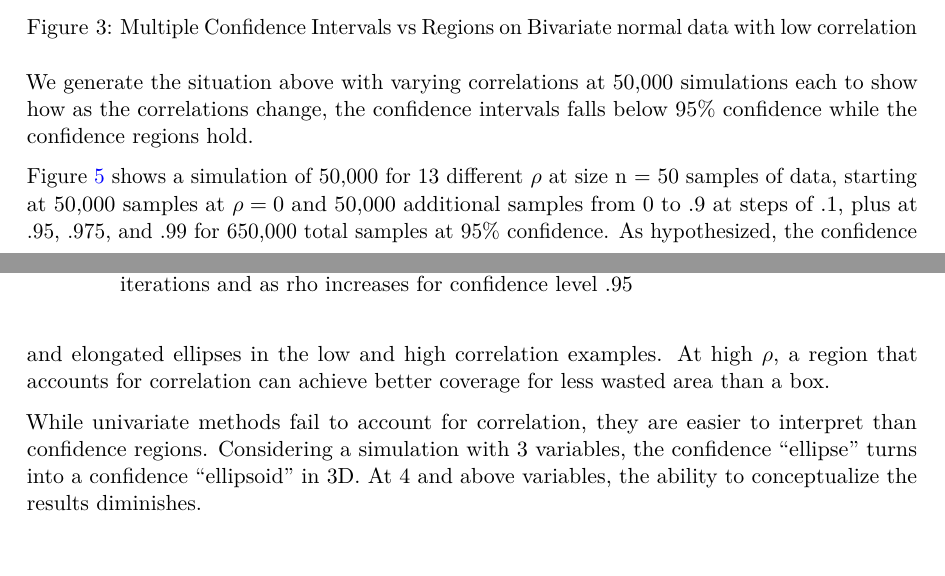
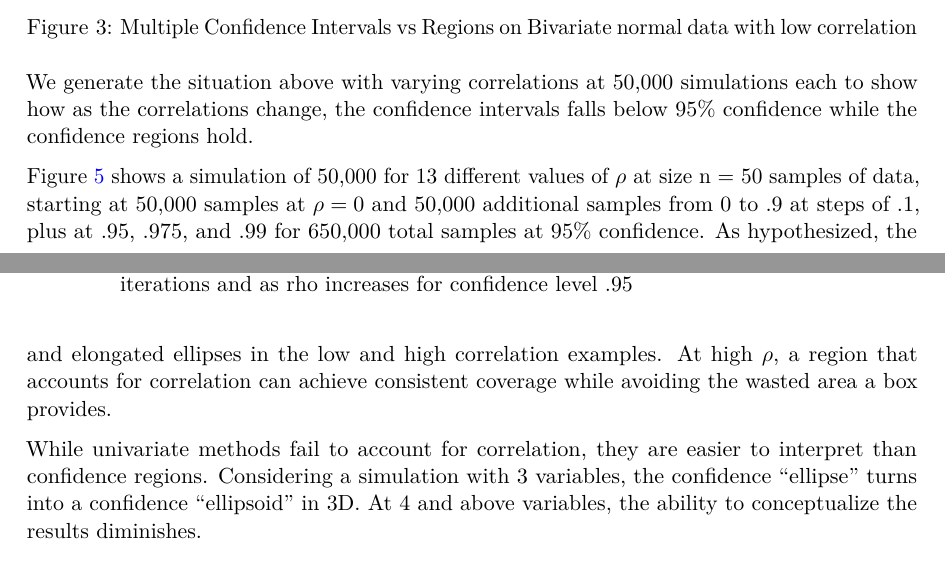
Before and after one commit to robertyav/multivariateproject1, a Quarto document (project1.qmd): two parts of pages 5 and 7 of 8, joined at a grey line, cut so that both start at the same text. The pictures show the output file project1.pdf that the author committed with the source.

Commit message:
Comments to code and qualifier fix

````diff
--- a/project1.qmd
+++ b/project1.qmd
@@ -164,7 +165,7 @@
 
 We generate the situation above with varying correlations at 50,000 simulations each to show how as the correlations change, the confidence intervals falls below 95% confidence while the confidence regions hold.
 
-@fig-confidence-comparison shows a simulation of 50,000 for 13 different $\rho$ at size n = 50 samples of data, starting at 50,000 samples at $\rho = 0$ and 50,000 additional samples from 0 to .9 at steps of .1, plus at .95, .975, and .99 for 650,000 total samples at 95% confidence. As hypothesized, the confidence region maintains 95% coverage while the joint confidence interval "region" coverage slowly increases to  around .95 as $\rho$ approaches 1.
+@fig-confidence-comparison shows a simulation of 50,000 for 13 different values of $\rho$ at size n = 50 samples of data, starting at 50,000 samples at $\rho = 0$ and 50,000 additional samples from 0 to .9 at steps of .1, plus at .95, .975, and .99 for 650,000 total samples at 95% confidence. As hypothesized, the confidence region maintains 95% coverage while the joint confidence interval "region" coverage stays near .90 until about $\rho = .4$, then slowly increases to  around .95 as $\rho$ approaches 1.
 
 ```{r fig-confidence-comparison}
 #| echo: false
@@ -215,7 +215,7 @@
 
 From our simulation in @fig-confidence-comparison, the confidence interval approach at $\rho = 0$ for two confidence intervals had a joint coverage of about 90%, which rose to around 95% as $\rho$ increased for $p = 2$. Univariate confidence intervals do not account for correlation, so when one variable is strongly correlated with another, variables tend to pass and fail the intervals together, and the probability that at least one interval fails drops. The multivariate confidence region stayed at around 95% coverage as $\rho$ increased. In a real study, this is important because we do not know the true correlation between population variables. The actual joint coverage could be about 90 to 95%, and therefore the original 95% level cannot be fully trusted.
 
-Coverage is only one part of the problem. In @fig-low-cor-analysis and @fig-high-cor-analysis, the bounding box "corners" that the ellipse did not share were also due to the confidence intervals' failure to account for correlation within the data. The ellipse that the confidence region generated excludes those implausible corners by properly accounting for correlation, ruling them out. The ellipse also extends past the boxes in the direction of correlation and becomes more elongated as correlation increases. These differences are emphasized when visually comparing the area of the corners and elongated ellipses in the low and high correlation examples. At high $\rho$, a region that accounts for correlation can achieve better coverage for less wasted area than a box.
+Coverage is only one part of the problem. In @fig-low-cor-analysis and @fig-high-cor-analysis, the bounding box "corners" that the ellipse did not share were also due to the confidence intervals' failure to account for correlation within the data. The ellipse that the confidence region generated excludes those implausible corners by properly accounting for correlation, ruling them out. The ellipse also extends past the boxes in the direction of correlation and becomes more elongated as correlation increases. These differences are emphasized when visually comparing the area of the corners and elongated ellipses in the low and high correlation examples. At high $\rho$, a region that accounts for correlation can achieve consistent coverage while avoiding the wasted area a box provides.
 
 While univariate methods fail to account for correlation, they are easier to interpret than confidence regions. Considering a simulation with 3 variables, the confidence "ellipse" turns into a confidence "ellipsoid" in 3D. At 4 and above variables, the ability to conceptualize the results diminishes.
 
````
Also changed, not shown: project1.pdf, project1_files/figure-pdf/fig-confidence-comparison-1.pdf, project1_files/figure-pdf/fig-high-cor-analysis-1.pdf, project1_files/figure-pdf/fig-high-correlation-1.pdf, project1_files/figure-pdf/fig-low-cor-analysis-1.pdf, project1_files/figure-pdf/fig-low-correlation-1.pdf, project1.qmd (4 more changed lines), 6 other files.
